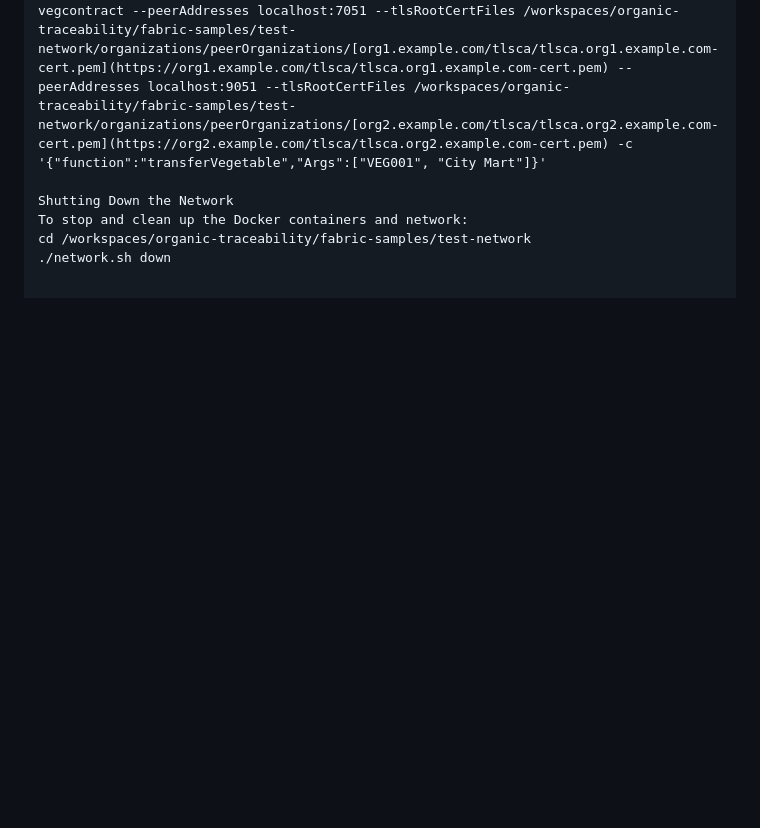
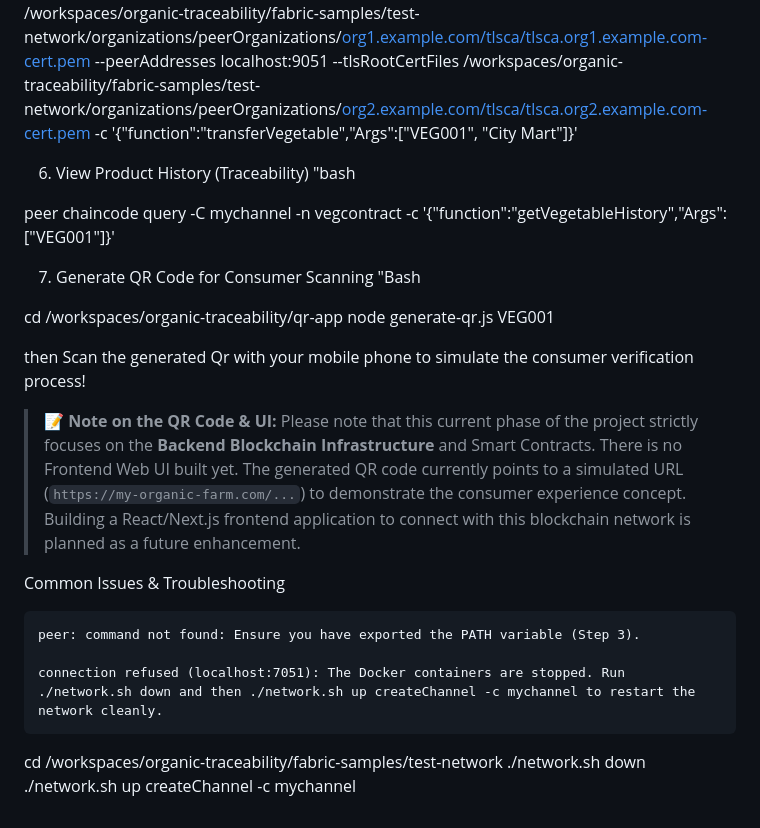
Before and after one commit to Simp144-34/organic-traceability, a Markdown page: README.md, the part around one of its changes. Rendered like a GitHub page; blank space fills up the shorter version.

```diff
--- a/README.md
+++ b/README.md
@@ -60,6 +50,29 @@ Update the owner when the product moves through the supply chain (e.g., transfer
 peer chaincode invoke -o localhost:7050 --ordererTLSHostnameOverride orderer.example.com --tls --cafile /workspaces/organic-traceability/fabric-samples/test-network/organizations/ordererOrganizations/[example.com/tlsca/tlsca.example.com-cert.pem](https://example.com/tlsca/tlsca.example.com-cert.pem) -C mychannel -n vegcontract --peerAddresses localhost:7051 --tlsRootCertFiles /workspaces/organic-traceability/fabric-samples/test-network/organizations/peerOrganizations/[org1.example.com/tlsca/tlsca.org1.example.com-cert.pem](https://org1.example.com/tlsca/tlsca.org1.example.com-cert.pem) --peerAddresses localhost:9051 --tlsRootCertFiles /workspaces/organic-traceability/fabric-samples/test-network/organizations/peerOrganizations/[org2.example.com/tlsca/tlsca.org2.example.com-cert.pem](https://org2.example.com/tlsca/tlsca.org2.example.com-cert.pem) -c '{"function":"transferVegetable","Args":["VEG001", "City Mart"]}'
 
-Shutting Down the Network
-To stop and clean up the Docker containers and network:
+6. View Product History (Traceability)
+"bash
+
+peer chaincode query -C mychannel -n vegcontract -c '{"function":"getVegetableHistory","Args":["VEG001"]}'
+
+7. Generate QR Code for Consumer Scanning
+"Bash
+
+cd /workspaces/organic-traceability/qr-app
+node generate-qr.js VEG001
+
+then Scan the generated Qr with your mobile phone to simulate the consumer verification process!
+
+> **📝 Note on the QR Code & UI:**
+> Please note that this current phase of the project strictly focuses on the **Backend Blockchain Infrastructure** and Smart Contracts.
+> There is no Frontend Web UI built yet. The generated QR code currently points to a simulated URL (`https://my-organic-farm.com/...`) to demonstrate the consumer experience concept. Building a React/Next.js frontend application to connect with this blockchain network is planned as a future enhancement.
+
+Common Issues & Troubleshooting
+
+    peer: command not found: Ensure you have exported the PATH variable (Step 3).
+
+    connection refused (localhost:7051): The Docker containers are stopped. Run ./network.sh down and then ./network.sh up createChannel -c mychannel to restart the network cleanly.
+
+
 cd /workspaces/organic-traceability/fabric-samples/test-network
 ./network.sh down
+./network.sh up createChannel -c mychannel
```
Also changed, not shown: other parts of README.md (+30 -40 lines).
